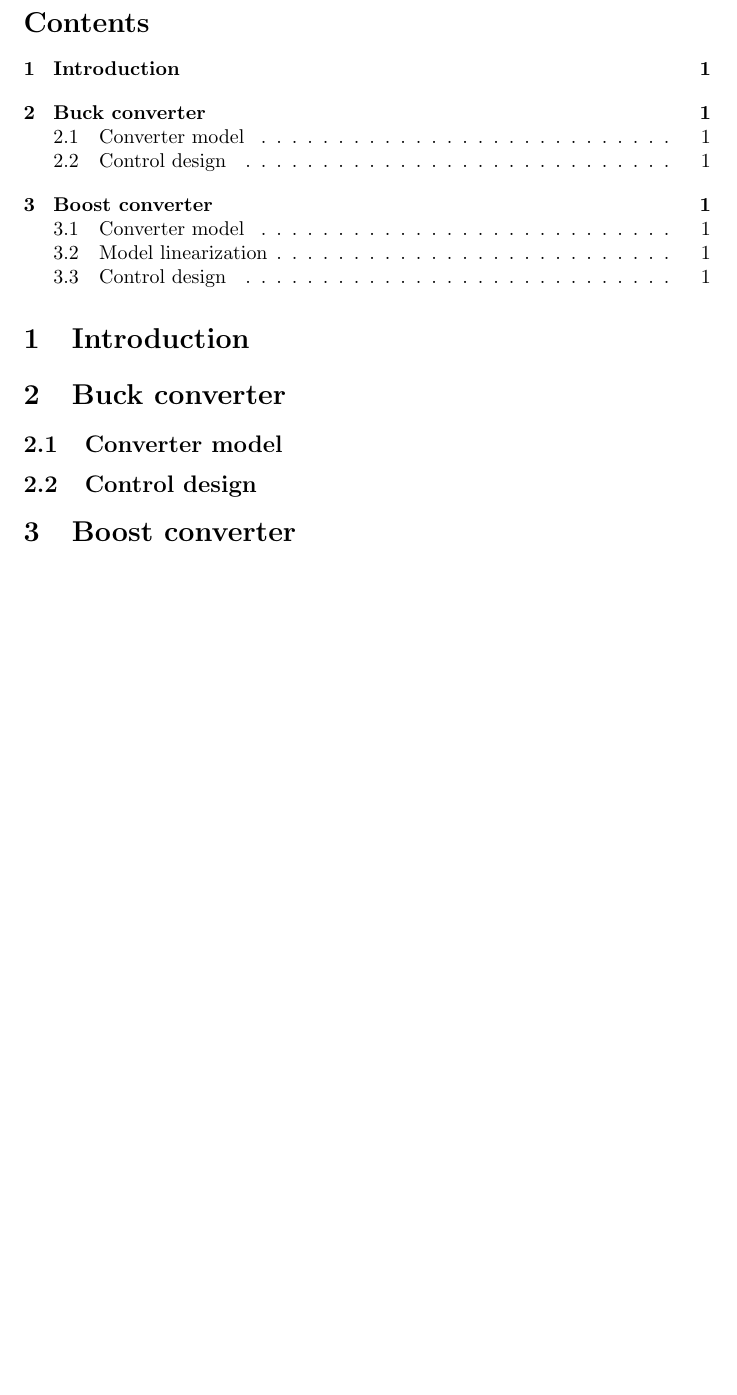
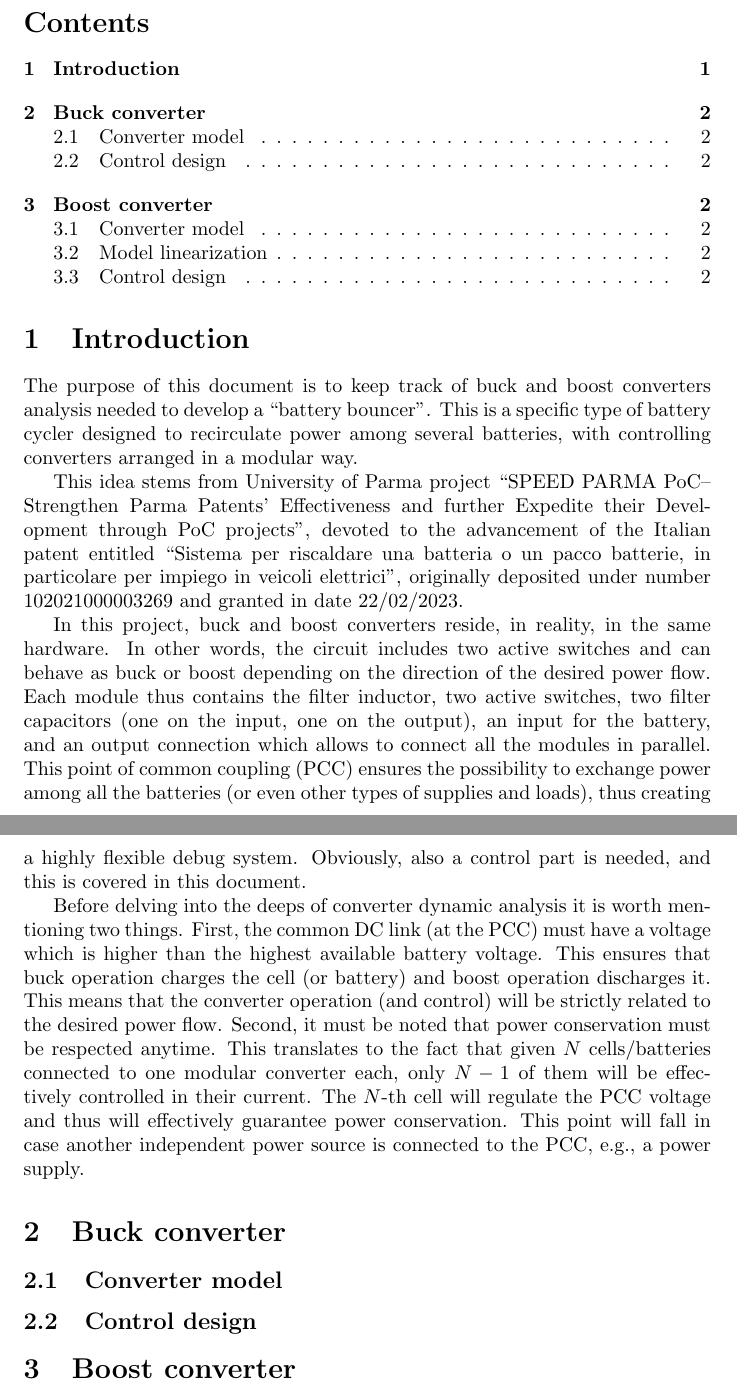
Before and after one commit to pexlab-unipr/battery-bouncer, a LaTeX document (doc/buck_boost_dynamics/main.tex): part of the page before the commit and two parts of pages 1 and 2 of 2 after it, the two joined at a grey line, cut so that both start at the same text, the shorter picture padded with empty space. Compiled offline with pdfLaTeX.

Commit message:
Proceeding in the introduction

```diff
--- a/doc/buck_boost_dynamics/main.tex
+++ b/doc/buck_boost_dynamics/main.tex
@@ -9,6 +9,16 @@
 
 \section{Introduction}
 
+The purpose of this document is to keep track of buck and boost converters analysis needed to develop a ``battery bouncer''. This is a specific type of battery cycler designed to recirculate power among several batteries, with controlling converters arranged in a modular way.
+
+This idea stems from University of Parma project ``SPEED PARMA PoC--Strengthen Parma Patents' Effectiveness and further Expedite their Development through PoC projects'', devoted to the advancement of the Italian patent entitled ``Sistema per riscaldare una batteria o un pacco batterie, in particolare per impiego in veicoli elettrici'', originally deposited under number 102021000003269 and granted in date 22/02/2023.
+
+In this project, buck and boost converters reside, in reality, in the same hardware. In other words, the circuit includes two active switches and can behave as buck or boost depending on the direction of the desired power flow. Each module thus contains the filter inductor, two active switches, two filter capacitors (one on the input, one on the output), an input for the battery, and an output connection which allows to connect all the modules in parallel. This point of common coupling (PCC) ensures the possibility to exchange power among all the batteries (or even other types of supplies and loads), thus creating a highly flexible debug system. Obviously, also a control part is needed, and this is covered in this document.
+
+Before delving into the deeps of converter dynamic analysis it is worth mentioning two things.
+First, the common DC link (at the PCC) must have a voltage which is higher than the highest available battery voltage. This ensures that buck operation charges the cell (or battery) and boost operation discharges it. This means that the converter operation (and control) will be strictly related to the desired power flow.
+Second, it must be noted that power conservation must be respected anytime. This translates to the fact that given $N$ cells/batteries connected to one modular converter each, only $N-1$ of them will be effectively controlled in their current. The $N$-th cell will regulate the PCC voltage and thus will effectively guarantee power conservation. This point will fall in case another independent power source is connected to the PCC, e.g., a power supply.
+
 \section{Buck converter}
 \subsection{Converter model}
 \subsection{Control design}
```
